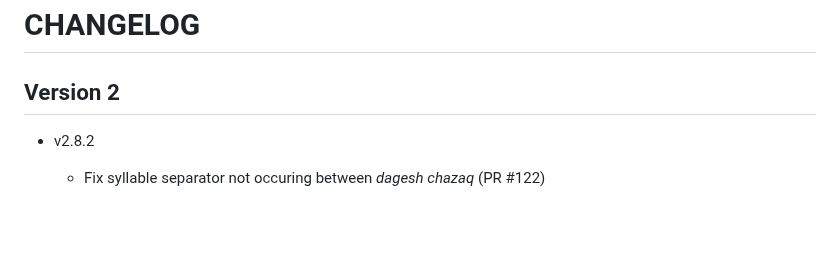
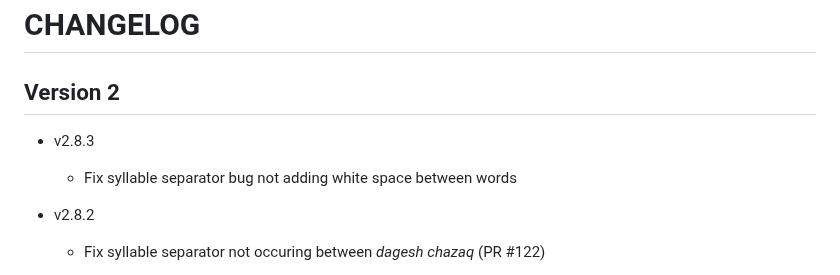
Before and after one commit to charlesLoder/hebrew-transliteration, a Markdown page: CHANGELOG.md, the part around the change. Drawn GitHub-style; blank space fills up the shorter version.

Commit message:
Update changelog

```diff
--- a/CHANGELOG.md
+++ b/CHANGELOG.md
@@ -1,6 +1,10 @@
 # CHANGELOG
 
 ## Version 2
+
+- v2.8.3
+
+  - Fix syllable separator bug not adding white space between words
 
 - v2.8.2
 
```
